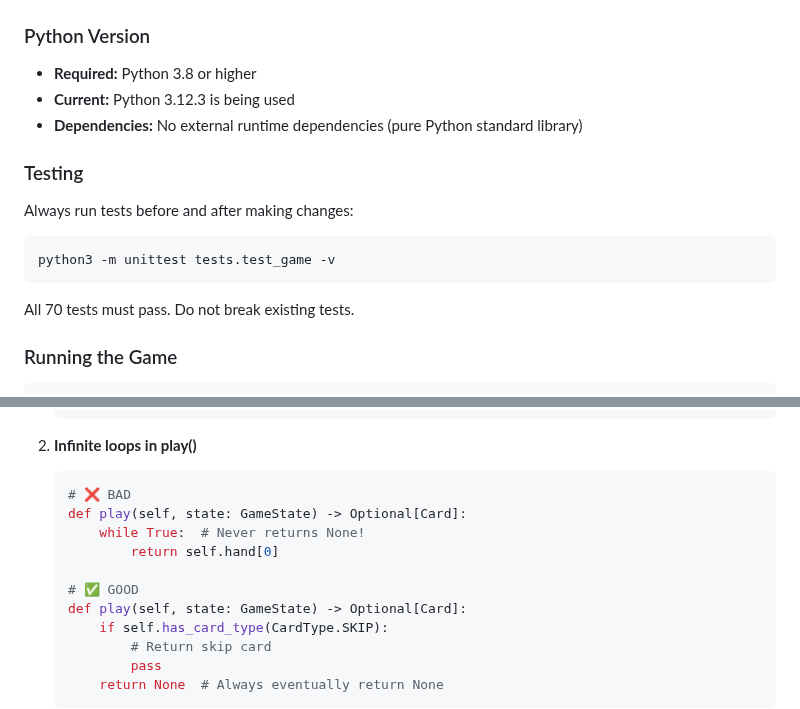
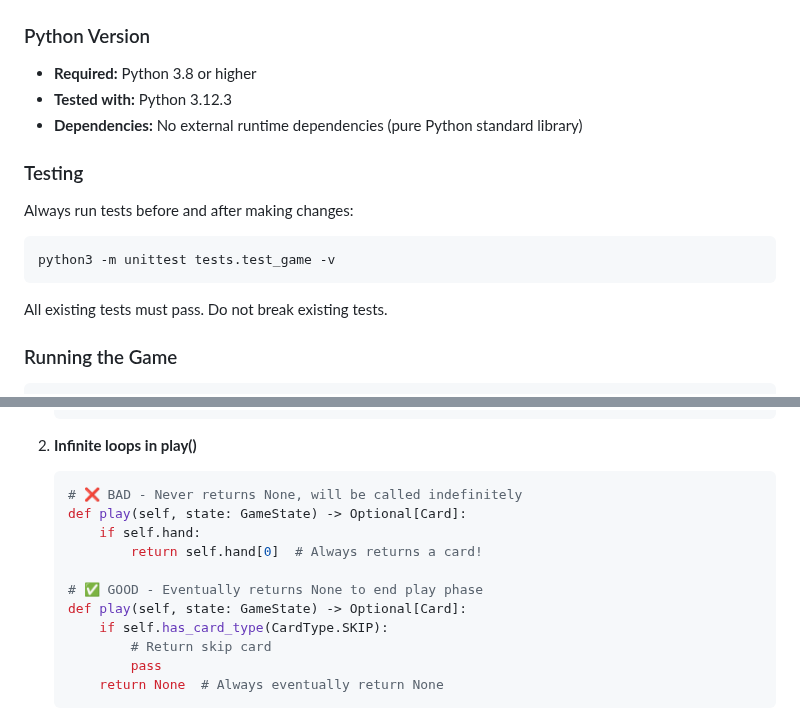
Before and after one commit to zwazel/exploding-kitten-bot-battle, a Markdown page: .github/copilot-instructions.md, 2 parts joined by grey strips. Rendered like a GitHub page.

Commit message:
Address code review feedback on Copilot instructions
Co-authored-by: zwazel <42088586+zwazel@users.noreply.github.com>

````diff
--- a/.github/copilot-instructions.md
+++ b/.github/copilot-instructions.md
@@ -32,7 +32,7 @@ exploding-kitten-bot-battle/
 
 ### Python Version
 - **Required:** Python 3.8 or higher
-- **Current:** Python 3.12.3 is being used
+- **Tested with:** Python 3.12.3
 - **Dependencies:** No external runtime dependencies (pure Python standard library)
 
 ### Testing
@@ -41,7 +41,7 @@ Always run tests before and after making changes:
 python3 -m unittest tests.test_game -v
 ```
 
-All 70 tests must pass. Do not break existing tests.
+All existing tests must pass. Do not break existing tests.
 
 ### Running the Game
 ```bash
@@ -265,12 +265,12 @@ python3 -m unittest tests.test_my_bot -v
 
 2. **Infinite loops in play()**
    ```python
-   # ❌ BAD
+   # ❌ BAD - Never returns None, will be called indefinitely
    def play(self, state: GameState) -> Optional[Card]:
-       while True:  # Never returns None!
-           return self.hand[0]
+       if self.hand:
+           return self.hand[0]  # Always returns a card!
 
-   # ✅ GOOD
+   # ✅ GOOD - Eventually returns None to end play phase
    def play(self, state: GameState) -> Optional[Card]:
        if self.has_card_type(CardType.SKIP):
            # Return skip card
````
